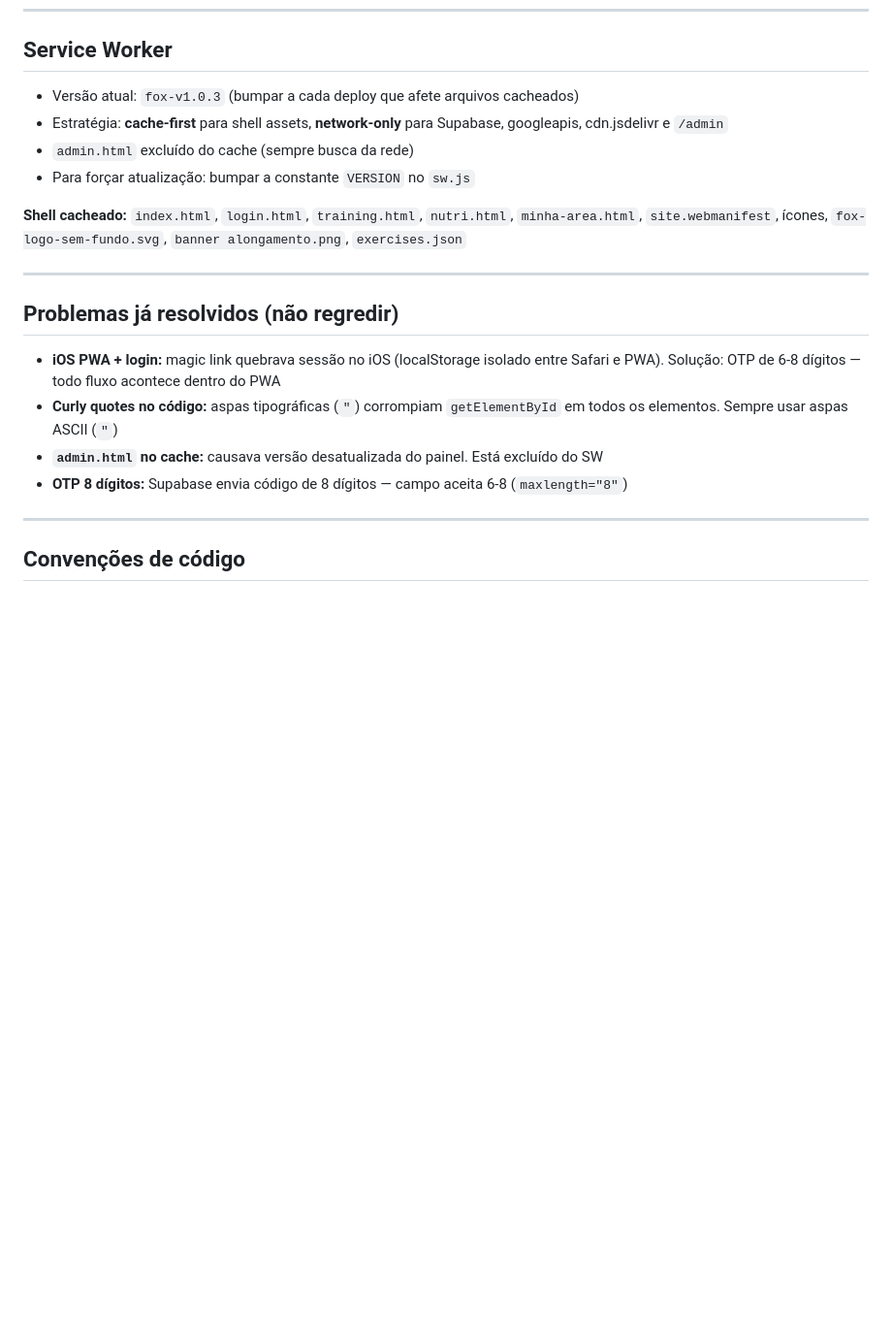
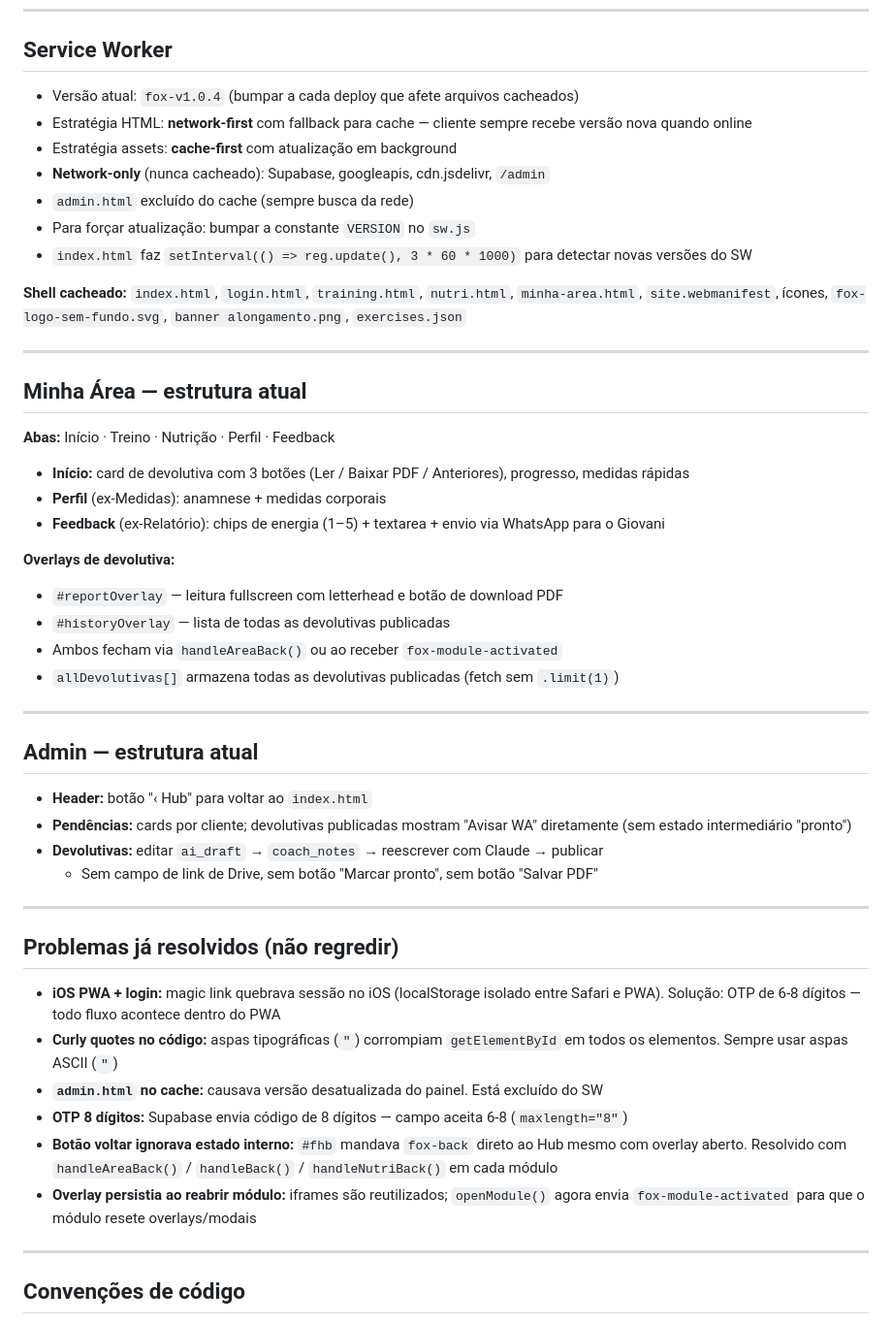
Before and after one commit to giovanifpc/fox-app, a Markdown page: CLAUDE.md, the part around one of its changes. Shown at 97% size. Rendered like a GitHub page; blank space fills up the shorter version.

Commit message:
Atualiza CLAUDE.md: navegação, SW v1.0.4, Minha Área e Admin

```diff
--- a/CLAUDE.md
+++ b/CLAUDE.md
@@ -155,13 +166,41 @@ Catálogo de alimentos com macros (leitura para todos autenticados, escrita só
 
 ## Service Worker
 
-- Versão atual: `fox-v1.0.3` (bumpar a cada deploy que afete arquivos cacheados)
-- Estratégia: **cache-first** para shell assets, **network-only** para Supabase, googleapis, cdn.jsdelivr e `/admin`
+- Versão atual: `fox-v1.0.4` (bumpar a cada deploy que afete arquivos cacheados)
+- Estratégia HTML: **network-first** com fallback para cache — cliente sempre recebe versão nova quando online
+- Estratégia assets: **cache-first** com atualização em background
+- **Network-only** (nunca cacheado): Supabase, googleapis, cdn.jsdelivr, `/admin`
 - `admin.html` excluído do cache (sempre busca da rede)
 - Para forçar atualização: bumpar a constante `VERSION` no `sw.js`
+- `index.html` faz `setInterval(() => reg.update(), 3 * 60 * 1000)` para detectar novas versões do SW
 
 **Shell cacheado:**
 `index.html`, `login.html`, `training.html`, `nutri.html`, `minha-area.html`, `site.webmanifest`, ícones, `fox-logo-sem-fundo.svg`, `banner alongamento.png`, `exercises.json`
+
+---
+
+## Minha Área — estrutura atual
+
+**Abas:** Início · Treino · Nutrição · Perfil · Feedback
+
+- **Início:** card de devolutiva com 3 botões (Ler / Baixar PDF / Anteriores), progresso, medidas rápidas
+- **Perfil** (ex-Medidas): anamnese + medidas corporais
+- **Feedback** (ex-Relatório): chips de energia (1–5) + textarea + envio via WhatsApp para o Giovani
+
+**Overlays de devolutiva:**
+- `#reportOverlay` — leitura fullscreen com letterhead e botão de download PDF
+- `#historyOverlay` — lista de todas as devolutivas publicadas
+- Ambos fecham via `handleAreaBack()` ou ao receber `fox-module-activated`
+- `allDevolutivas[]` armazena todas as devolutivas publicadas (fetch sem `.limit(1)`)
+
+---
+
+## Admin — estrutura atual
+
+- **Header:** botão "‹ Hub" para voltar ao `index.html`
+- **Pendências:** cards por cliente; devolutivas publicadas mostram "Avisar WA" diretamente (sem estado intermediário "pronto")
+- **Devolutivas:** editar `ai_draft` → `coach_notes` → reescrever com Claude → publicar
+  - Sem campo de link de Drive, sem botão "Marcar pronto", sem botão "Salvar PDF"
 
 ---
 
@@ -171,6 +210,8 @@ Catálogo de alimentos com macros (leitura para todos autenticados, escrita só
 - **Curly quotes no código:** aspas tipográficas (`"`) corrompiam `getElementById` em todos os elementos. Sempre usar aspas ASCII (`"`)
 - **`admin.html` no cache:** causava versão desatualizada do painel. Está excluído do SW
 - **OTP 8 dígitos:** Supabase envia código de 8 dígitos — campo aceita 6-8 (`maxlength="8"`)
+- **Botão voltar ignorava estado interno:** `#fhb` mandava `fox-back` direto ao Hub mesmo com overlay aberto. Resolvido com `handleAreaBack()` / `handleBack()` / `handleNutriBack()` em cada módulo
+- **Overlay persistia ao reabrir módulo:** iframes são reutilizados; `openModule()` agora envia `fox-module-activated` para que o módulo resete overlays/modais
 
 ---
 
```
Also changed, not shown: other parts of CLAUDE.md (+12 -1 lines).
